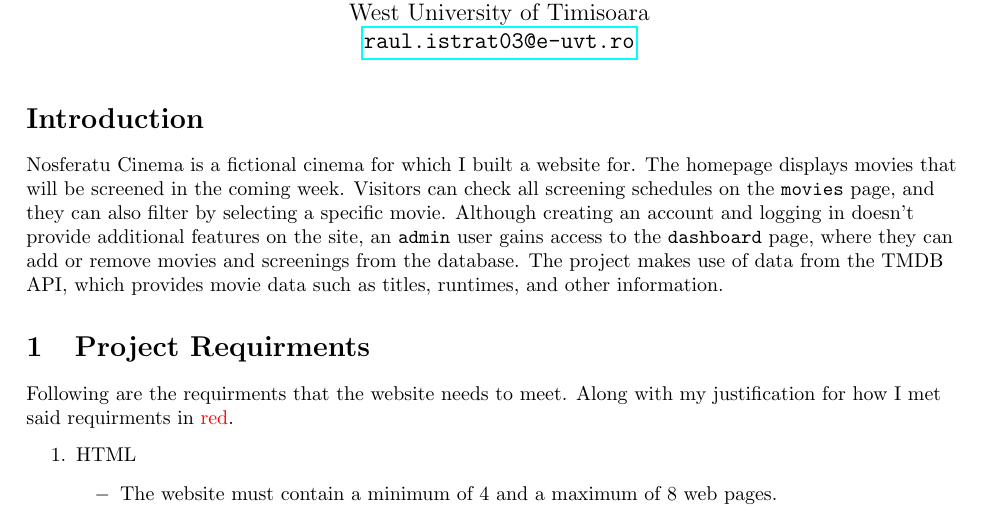
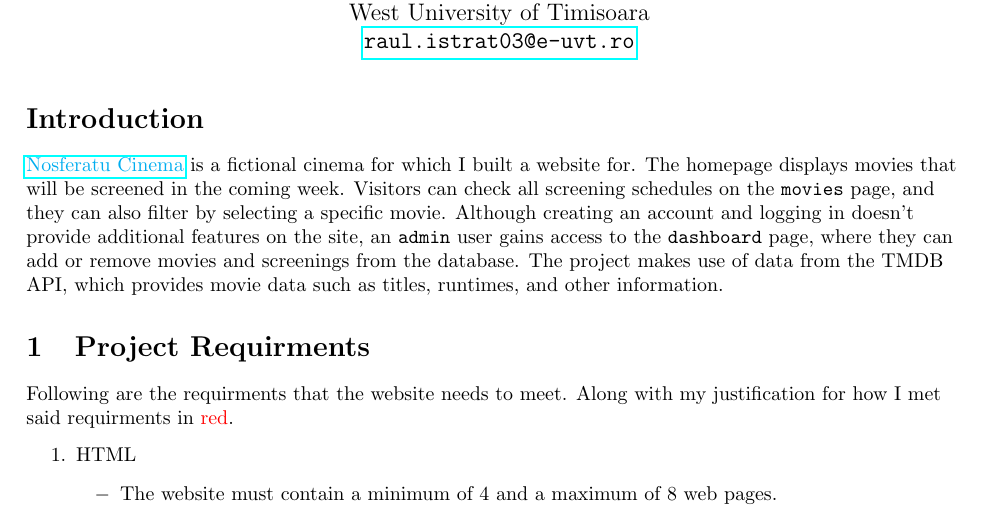
Before and after one commit to domnu-raul/nosferatu-cinema, a LaTeX document (documentation-tex/documentation.tex): part of page 1 of 3, cut so that both start at the same text. Compiled offline with pdfLaTeX.

Commit message:
added github link

```diff
--- a/documentation-tex/documentation.tex
+++ b/documentation-tex/documentation.tex
@@ -21,7 +21,7 @@ West University of Timisoara\\
 \maketitle
 
 \section*{Introduction}
-    Nosferatu Cinema is a fictional cinema for which I built a website for. The homepage displays movies that will be screened in the coming week. Visitors can check all screening schedules on the \texttt{movies} page, and they can also filter by selecting a specific movie. Although creating an account and logging in doesn't provide additional features on the site, an \texttt{admin} user gains access to the \texttt{dashboard} page, where they can add or remove movies and screenings from the database. The project makes use of data from the TMDB API, which provides movie data such as titles, runtimes, and other information.
+    \href{https://github.com/domnu-raul/nosferatu-cinema/}{\textcolor{cyan}{Nosferatu Cinema}} is a fictional cinema for which I built a website for. The homepage displays movies that will be screened in the coming week. Visitors can check all screening schedules on the \texttt{movies} page, and they can also filter by selecting a specific movie. Although creating an account and logging in doesn't provide additional features on the site, an \texttt{admin} user gains access to the \texttt{dashboard} page, where they can add or remove movies and screenings from the database. The project makes use of data from the TMDB API, which provides movie data such as titles, runtimes, and other information.
 
 \section{Project Requirments}
     Following are the requirments that the website needs to meet. Along with my justification for how I met said requirments in \textcolor{red}{red}.
```
Also changed, not shown: documentation-tex/documentation.pdf, 1 other file.
